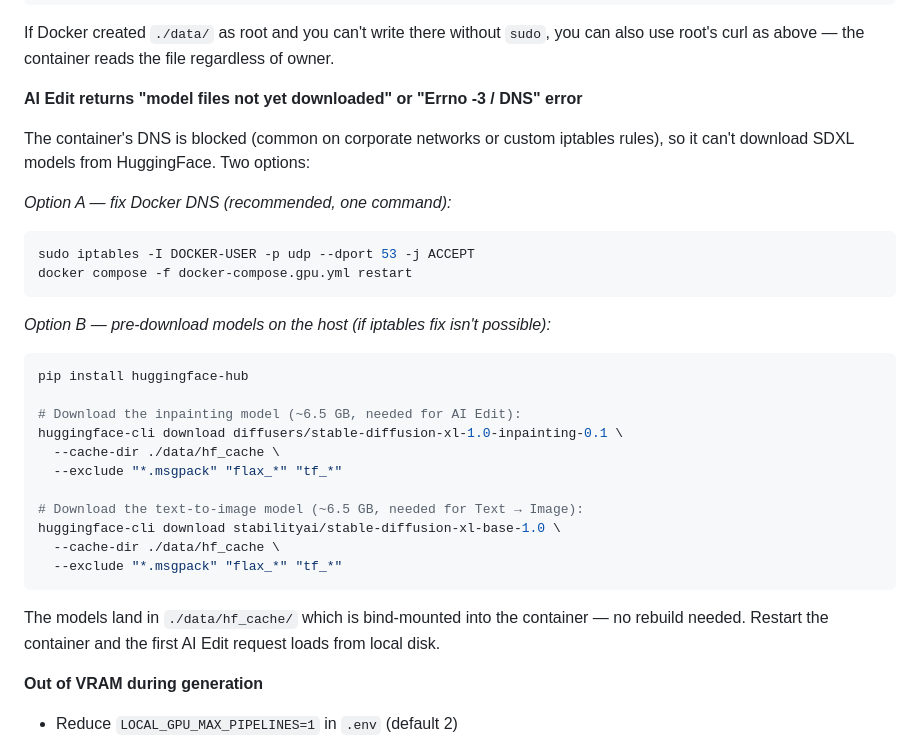
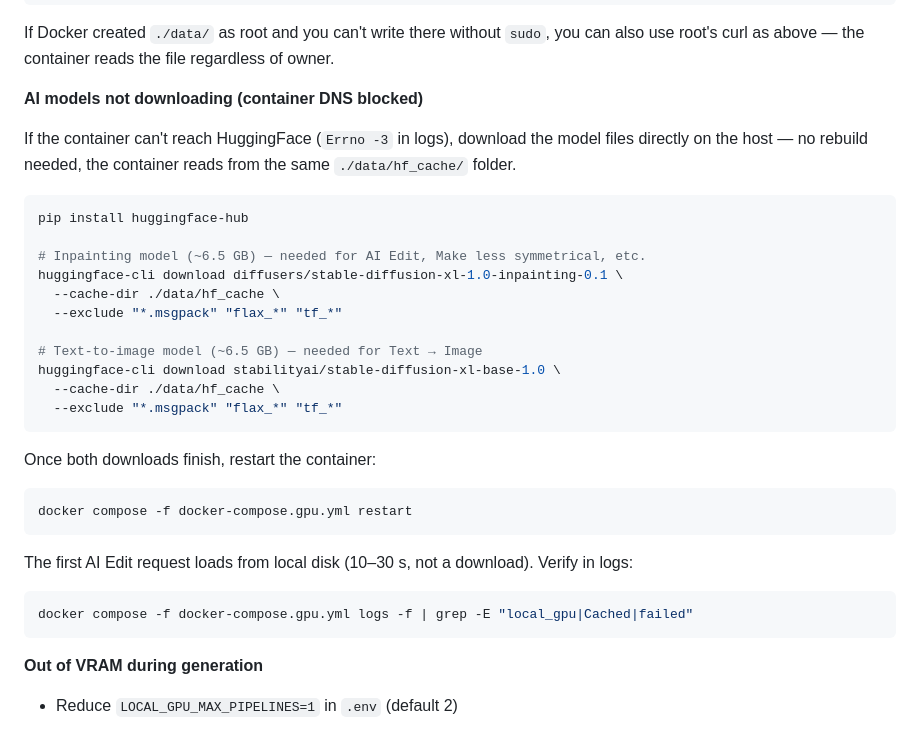
Before and after one commit to outis1one/EditmaskwithAI, a Markdown page: README.md, the part around the change. Rendered like a GitHub page.

Commit message:
README: simplify AI model offline download — remove iptables option
Replace two-option (iptables vs download) with a single clear offline
download path using huggingface-cli into ./data/hf_cache.

https://claude.ai/code/session_01WVDg7amsy1TTtxvpku7bcM

````diff
--- a/README.md
+++ b/README.md
@@ -208,32 +208,33 @@ docker compose -f docker-compose.gpu.yml logs | grep -i sam
 
 If Docker created `./data/` as root and you can't write there without `sudo`, you can also use root's curl as above — the container reads the file regardless of owner.
 
-**AI Edit returns "model files not yet downloaded" or "Errno -3 / DNS" error**
+**AI models not downloading (container DNS blocked)**
 
-The container's DNS is blocked (common on corporate networks or custom iptables rules), so it can't download SDXL models from HuggingFace. Two options:
+If the container can't reach HuggingFace (`Errno -3` in logs), download the model files directly on the host — no rebuild needed, the container reads from the same `./data/hf_cache/` folder.
 
-*Option A — fix Docker DNS (recommended, one command):*
-```bash
-sudo iptables -I DOCKER-USER -p udp --dport 53 -j ACCEPT
-docker compose -f docker-compose.gpu.yml restart
-```
-
-*Option B — pre-download models on the host (if iptables fix isn't possible):*
 ```bash
 pip install huggingface-hub
 
-# Download the inpainting model (~6.5 GB, needed for AI Edit):
+# Inpainting model (~6.5 GB) — needed for AI Edit, Make less symmetrical, etc.
 huggingface-cli download diffusers/stable-diffusion-xl-1.0-inpainting-0.1 \
   --cache-dir ./data/hf_cache \
   --exclude "*.msgpack" "flax_*" "tf_*"
 
-# Download the text-to-image model (~6.5 GB, needed for Text → Image):
+# Text-to-image model (~6.5 GB) — needed for Text → Image
 huggingface-cli download stabilityai/stable-diffusion-xl-base-1.0 \
   --cache-dir ./data/hf_cache \
   --exclude "*.msgpack" "flax_*" "tf_*"
 ```
 
-The models land in `./data/hf_cache/` which is bind-mounted into the container — no rebuild needed. Restart the container and the first AI Edit request loads from local disk.
+Once both downloads finish, restart the container:
+```bash
+docker compose -f docker-compose.gpu.yml restart
+```
+
+The first AI Edit request loads from local disk (10–30 s, not a download). Verify in logs:
+```bash
+docker compose -f docker-compose.gpu.yml logs -f | grep -E "local_gpu|Cached|failed"
+```
 
 **Out of VRAM during generation**
 - Reduce `LOCAL_GPU_MAX_PIPELINES=1` in `.env` (default 2)
````
